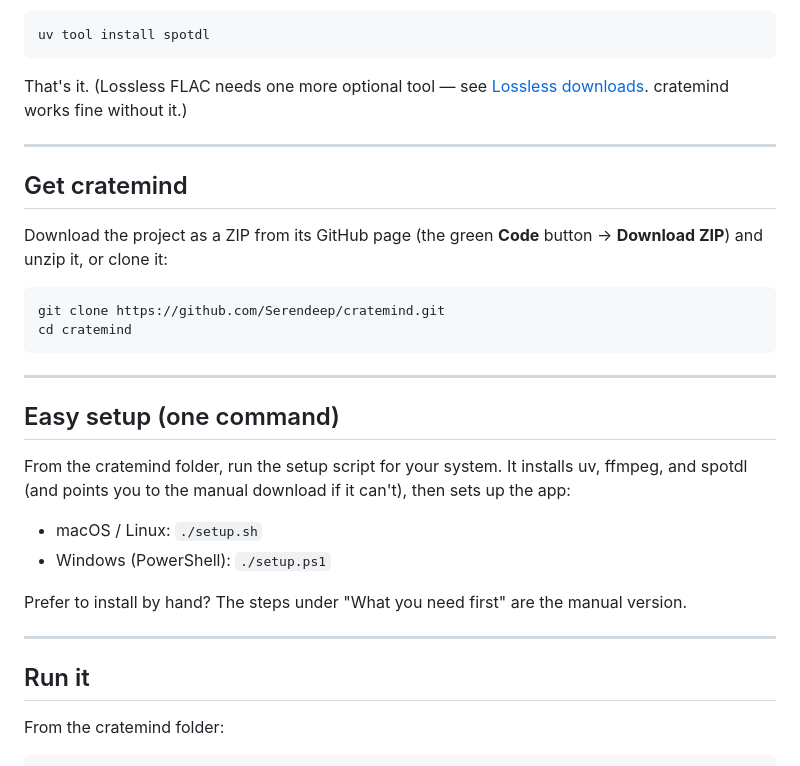
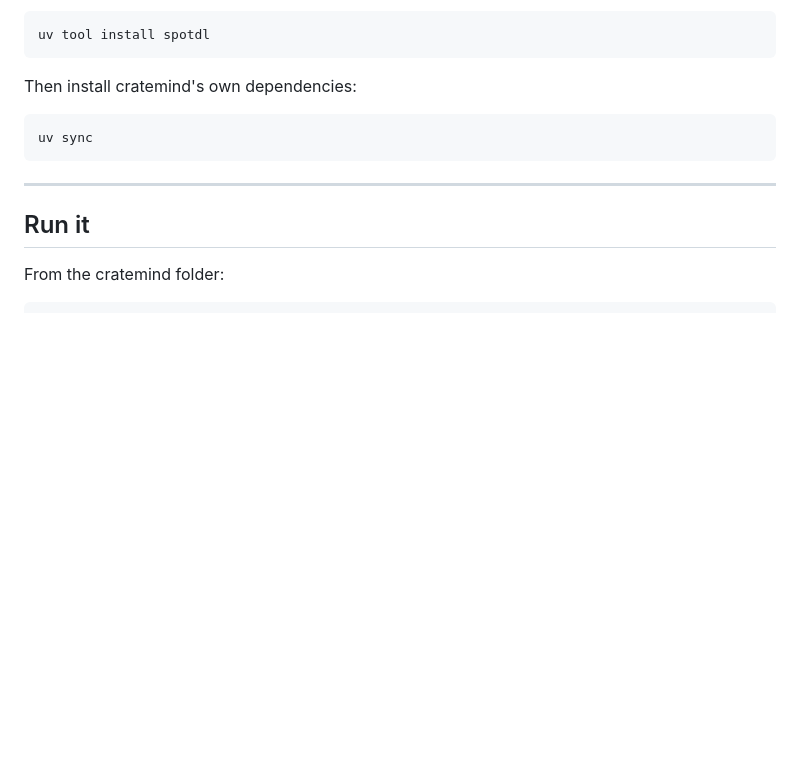
Before and after one commit to Serendeep/cratemind, a Markdown page: README.md, the part around one of its changes. Rendered like a GitHub page; blank space fills up the shorter version.

````diff
--- a/README.md
+++ b/README.md
@@ -43,34 +82,11 @@ operating system and paste the commands into a terminal.
 uv tool install spotdl
 ```
 
-That's it. (Lossless FLAC needs one more optional tool — see
-[Lossless downloads](#lossless-downloads). cratemind works fine without it.)
-
----
-
-## Get cratemind
-
-Download the project as a ZIP from its GitHub page (the green **Code** button →
-**Download ZIP**) and unzip it, or clone it:
+Then install cratemind's own dependencies:
 
 ```
-git clone https://github.com/Serendeep/cratemind.git
-cd cratemind
+uv sync
 ```
-
----
-
-## Easy setup (one command)
-
-From the cratemind folder, run the setup script for your system. It installs uv,
-ffmpeg, and spotdl (and points you to the manual download if it can't), then sets
-up the app:
-
-- macOS / Linux: `./setup.sh`
-- Windows (PowerShell): `./setup.ps1`
-
-Prefer to install by hand? The steps under "What you need first" are the manual
-version.
 
 ---
 
````
Also changed, not shown: other parts of README.md (+42 -3 lines).
